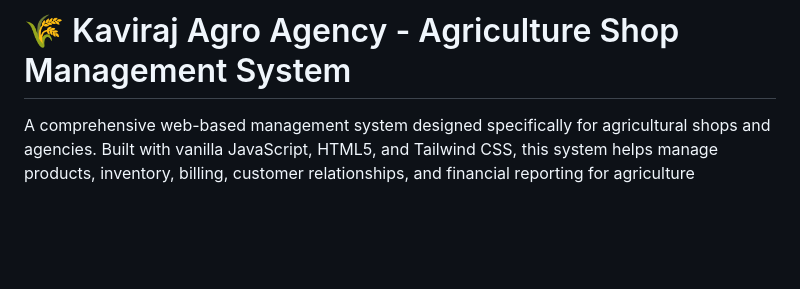
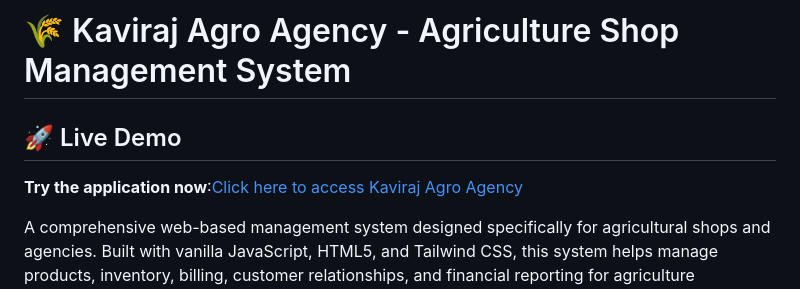
Before and after one commit to sattubahir/kaviraj-agro, a Markdown page: README.md, the part around the change. GitHub-like rendering; blank space fills up the shorter version.

Commit message:
docs:Added live demo link  to README.md

```diff
--- a/README.md
+++ b/README.md
@@ -1,4 +1,8 @@
 # 🌾 Kaviraj Agro Agency - Agriculture Shop Management System
+
+## 🚀 Live Demo
+**Try the application now**:[Click here to access Kaviraj Agro Agency](https://sattubahir.github.io/kaviraj-agro/)
+
 
 A comprehensive web-based management system designed specifically for agricultural shops and agencies. Built with vanilla JavaScript, HTML5, and Tailwind CSS, this system helps manage products, inventory, billing, customer relationships, and financial reporting for agriculture businesses.
 
```
